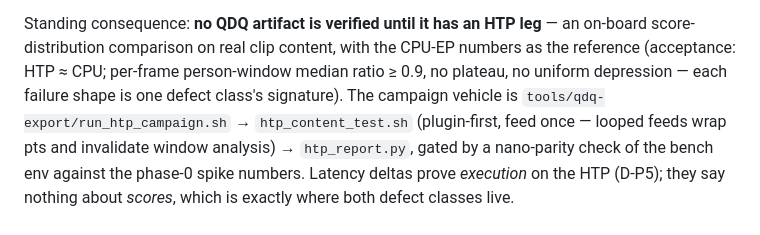
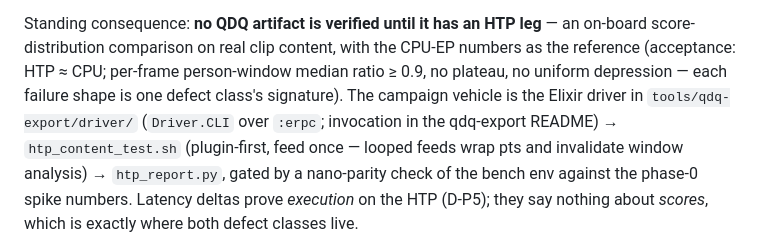
Before and after one commit to bbangert/cairn-nvr, a Markdown page: docs/npu-backends.md, the part around the change. Drawn GitHub-style.

Commit message:
npu-backends doc: campaign vehicle is the erpc driver (Copilot on #147)
The dated evidence doc keeps its bash reference — it truthfully
records the campaign that ran under it.

Co-Authored-By: Claude Fable 5 <noreply@anthropic.com>

```diff
--- a/docs/npu-backends.md
+++ b/docs/npu-backends.md
@@ -188,7 +188,8 @@ leg** — an on-board score-distribution comparison on real clip content,
 with the CPU-EP numbers as the reference (acceptance: HTP ≈ CPU;
 per-frame person-window median ratio ≥ 0.9, no plateau, no uniform
 depression — each failure shape is one defect class's signature). The
-campaign vehicle is `tools/qdq-export/run_htp_campaign.sh` →
+campaign vehicle is the Elixir driver in `tools/qdq-export/driver/`
+(`Driver.CLI` over `:erpc`; invocation in the qdq-export README) →
 `htp_content_test.sh` (plugin-first, feed once — looped feeds wrap pts
 and invalidate window analysis) → `htp_report.py`, gated by a
 nano-parity check of the bench env against the phase-0 spike numbers.
```
